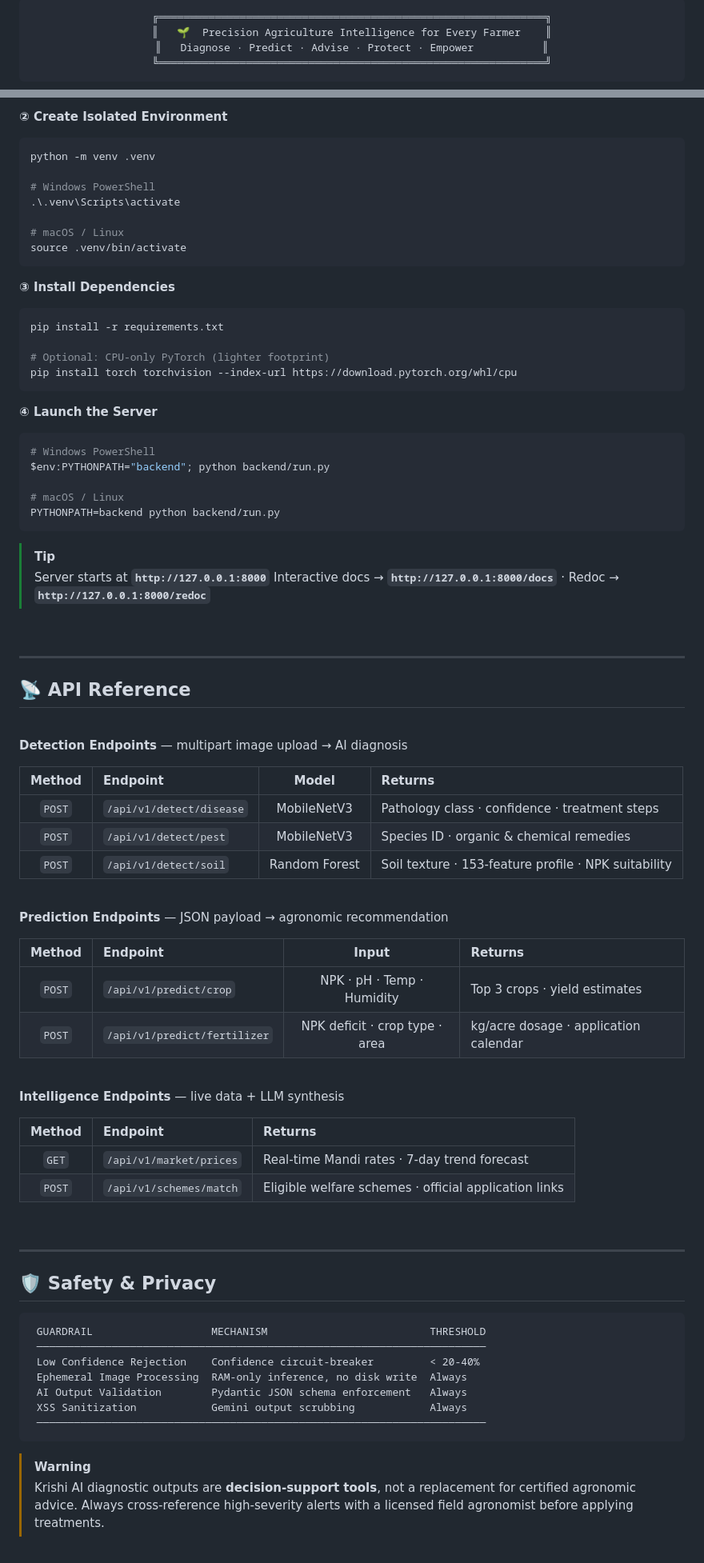
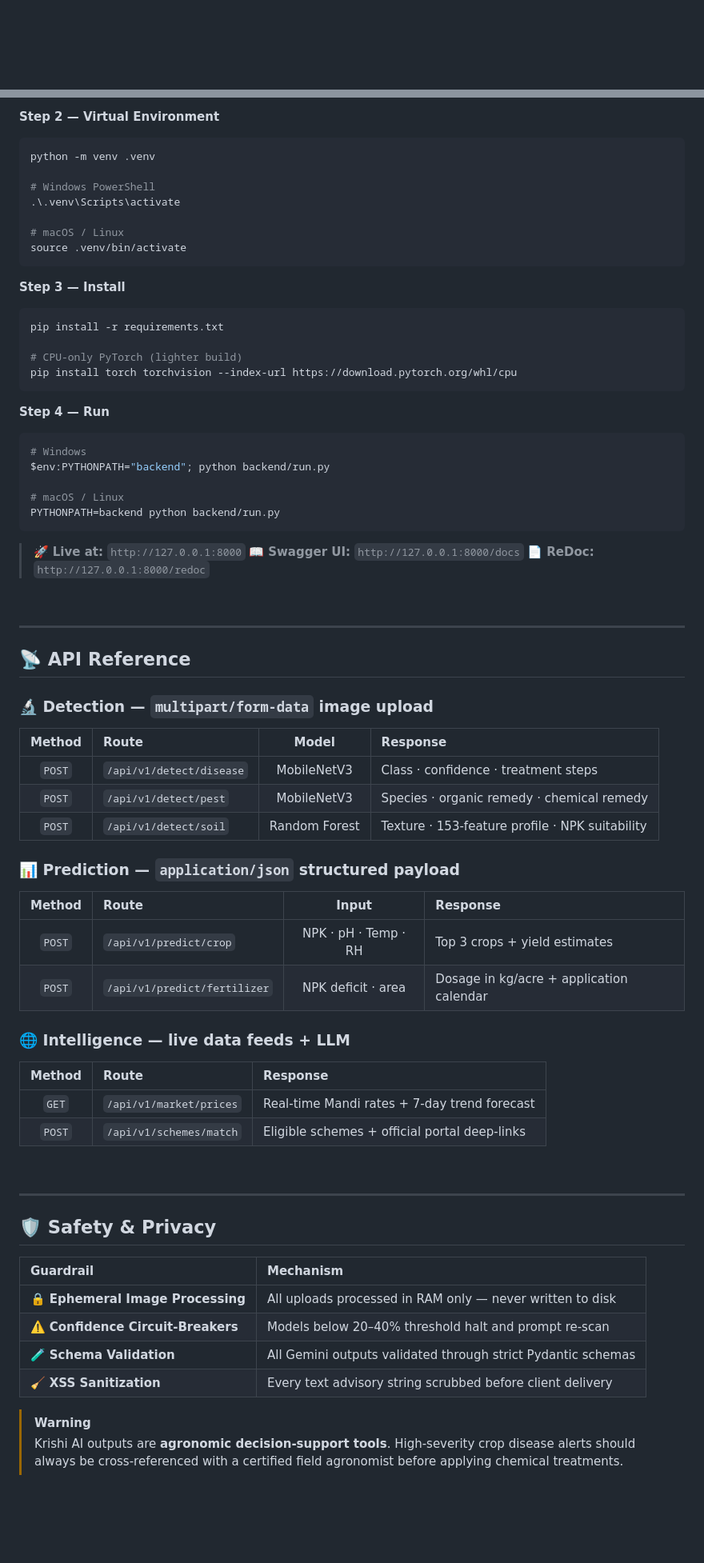
Before and after one commit to jeswanth90630/Krishi-ai, a Markdown page: README.md, 2 parts joined by grey strips. Shown at 80% size. Rendered like a GitHub page; blank space fills up the shorter version.

````diff
--- a/README.md
+++ b/README.md
@@ -10,10 +28,5 @@
 
 <br/>
 
-```
-╔══════════════════════════════════════════════════════════════╗
-║   🌱  Precision Agriculture Intelligence for Every Farmer    ║
-║   Diagnose · Predict · Advise · Protect · Empower           ║
-╚══════════════════════════════════════════════════════════════╝
-```
+<div align="center">
 
@@ -300,6 +371,6 @@ cd Krishi-Ai-main
 ```
 
-**② Create Isolated Environment**
+**Step 2 — Virtual Environment**
 ```bash
 python -m venv .venv
 
@@ -310,26 +381,26 @@ python -m venv .venv
 source .venv/bin/activate
 ```
 
-**③ Install Dependencies**
+**Step 3 — Install**
 ```bash
 pip install -r requirements.txt
 
-# Optional: CPU-only PyTorch (lighter footprint)
+# CPU-only PyTorch (lighter build)
 pip install torch torchvision --index-url https://download.pytorch.org/whl/cpu
 ```
 
-**④ Launch the Server**
+**Step 4 — Run**
 ```bash
-# Windows PowerShell
+# Windows
 $env:PYTHONPATH="backend"; python backend/run.py
 
 # macOS / Linux
 PYTHONPATH=backend python backend/run.py
 ```
 
-> [!TIP]
-> Server starts at **`http://127.0.0.1:8000`**
-> Interactive docs → **`http://127.0.0.1:8000/docs`** · Redoc → **`http://127.0.0.1:8000/redoc`**
+> 🚀 **Live at:** `http://127.0.0.1:8000`
+> 📖 **Swagger UI:** `http://127.0.0.1:8000/docs`
+> 📄 **ReDoc:** `http://127.0.0.1:8000/redoc`
 
 <br/>
 
@@ -337,33 +408,27 @@ PYTHONPATH=backend python backend/run.py
 
 ## 📡 API Reference
 
-<br/>
+### 🔬 Detection — `multipart/form-data` image upload
 
-**Detection Endpoints** — multipart image upload → AI diagnosis
+| Method | Route | Model | Response |
+|:---:|:---|:---:|:---|
+| `POST` | `/api/v1/detect/disease` | MobileNetV3 | Class · confidence · treatment steps |
+| `POST` | `/api/v1/detect/pest` | MobileNetV3 | Species · organic remedy · chemical remedy |
+| `POST` | `/api/v1/detect/soil` | Random Forest | Texture · 153-feature profile · NPK suitability |
 
-| Method | Endpoint | Model | Returns |
+### 📊 Prediction — `application/json` structured payload
+
+| Method | Route | Input | Response |
 |:---:|:---|:---:|:---|
-| `POST` | `/api/v1/detect/disease` | MobileNetV3 | Pathology class · confidence · treatment steps |
-| `POST` | `/api/v1/detect/pest` | MobileNetV3 | Species ID · organic & chemical remedies |
-| `POST` | `/api/v1/detect/soil` | Random Forest | Soil texture · 153-feature profile · NPK suitability |
+| `POST` | `/api/v1/predict/crop` | NPK · pH · Temp · RH | Top 3 crops + yield estimates |
+| `POST` | `/api/v1/predict/fertilizer` | NPK deficit · area | Dosage in kg/acre + application calendar |
 
-<br/>
+### 🌐 Intelligence — live data feeds + LLM
 
-**Prediction Endpoints** — JSON payload → agronomic recommendation
-
-| Method | Endpoint | Input | Returns |
-|:---:|:---|:---:|:---|
-| `POST` | `/api/v1/predict/crop` | NPK · pH · Temp · Humidity | Top 3 crops · yield estimates |
-| `POST` | `/api/v1/predict/fertilizer` | NPK deficit · crop type · area | kg/acre dosage · application calendar |
-
-<br/>
-
-**Intelligence Endpoints** — live data + LLM synthesis
-
-| Method | Endpoint | Returns |
+| Method | Route | Response |
 |:---:|:---|:---|
-| `GET` | `/api/v1/market/prices` | Real-time Mandi rates · 7-day trend forecast |
-| `POST` | `/api/v1/schemes/match` | Eligible welfare schemes · official application links |
+| `GET` | `/api/v1/market/prices` | Real-time Mandi rates + 7-day trend forecast |
+| `POST` | `/api/v1/schemes/match` | Eligible schemes + official portal deep-links |
 
 <br/>
 
@@ -371,18 +436,15 @@ PYTHONPATH=backend python backend/run.py
 
 ## 🛡️ Safety & Privacy
 
-```
- GUARDRAIL                   MECHANISM                          THRESHOLD
- ────────────────────────────────────────────────────────────────────────
- Low Confidence Rejection    Confidence circuit-breaker         < 20-40%
- Ephemeral Image Processing  RAM-only inference, no disk write  Always
- AI Output Validation        Pydantic JSON schema enforcement   Always
- XSS Sanitization            Gemini output scrubbing            Always
- ────────────────────────────────────────────────────────────────────────
-```
+| Guardrail | Mechanism |
+|:---|:---|
+| 🔒 **Ephemeral Image Processing** | All uploads processed in RAM only — never written to disk |
+| ⚠️ **Confidence Circuit-Breakers** | Models below 20–40% threshold halt and prompt re-scan |
+| 🧪 **Schema Validation** | All Gemini outputs validated through strict Pydantic schemas |
+| 🧹 **XSS Sanitization** | Every text advisory string scrubbed before client delivery |
 
 > [!WARNING]
-> Krishi AI diagnostic outputs are **decision-support tools**, not a replacement for certified agronomic advice. Always cross-reference high-severity alerts with a licensed field agronomist before applying treatments.
+> Krishi AI outputs are **agronomic decision-support tools**. High-severity crop disease alerts should always be cross-referenced with a certified field agronomist before applying chemical treatments.
 
 <br/>
 
````
Also changed, not shown: other parts of README.md (+326 -265 lines).
